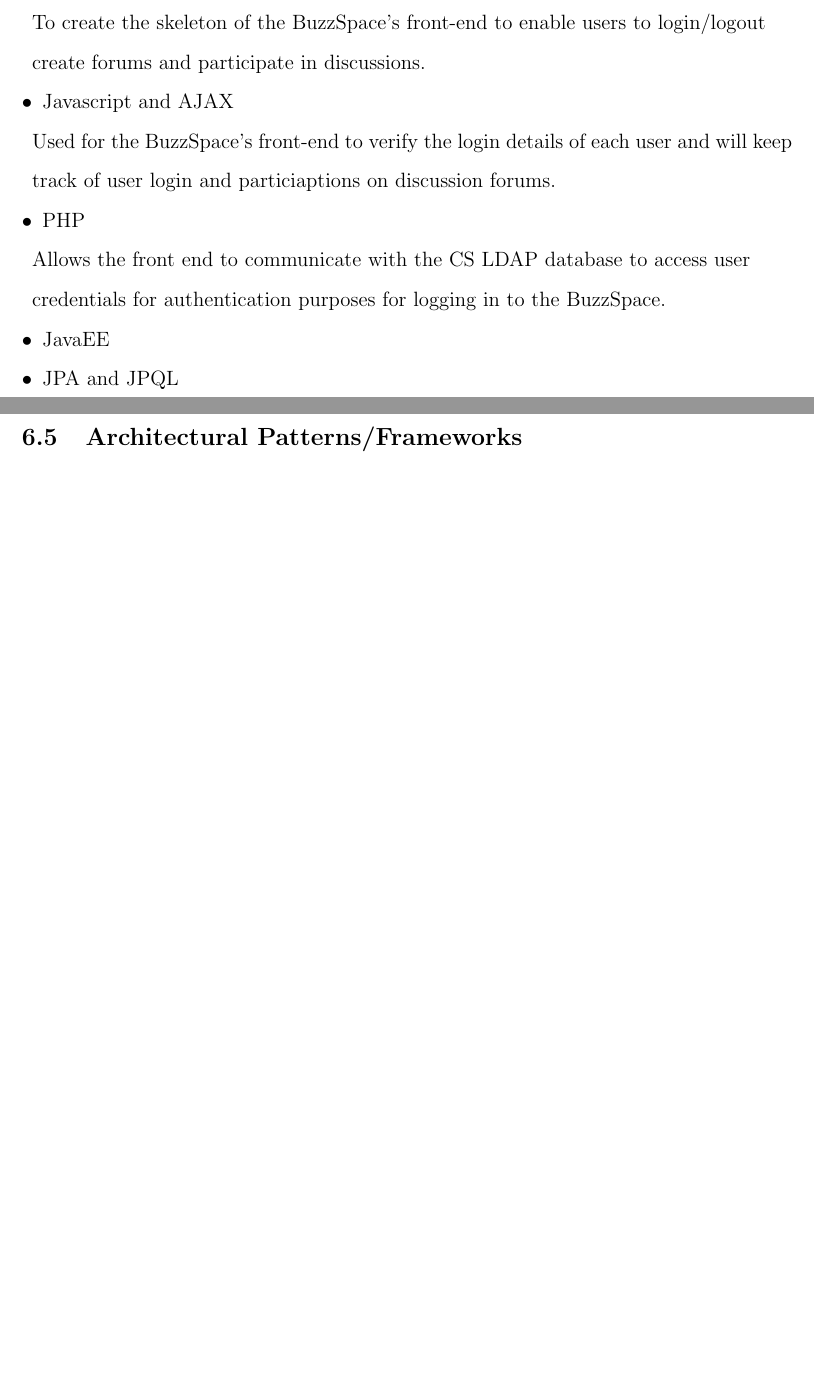
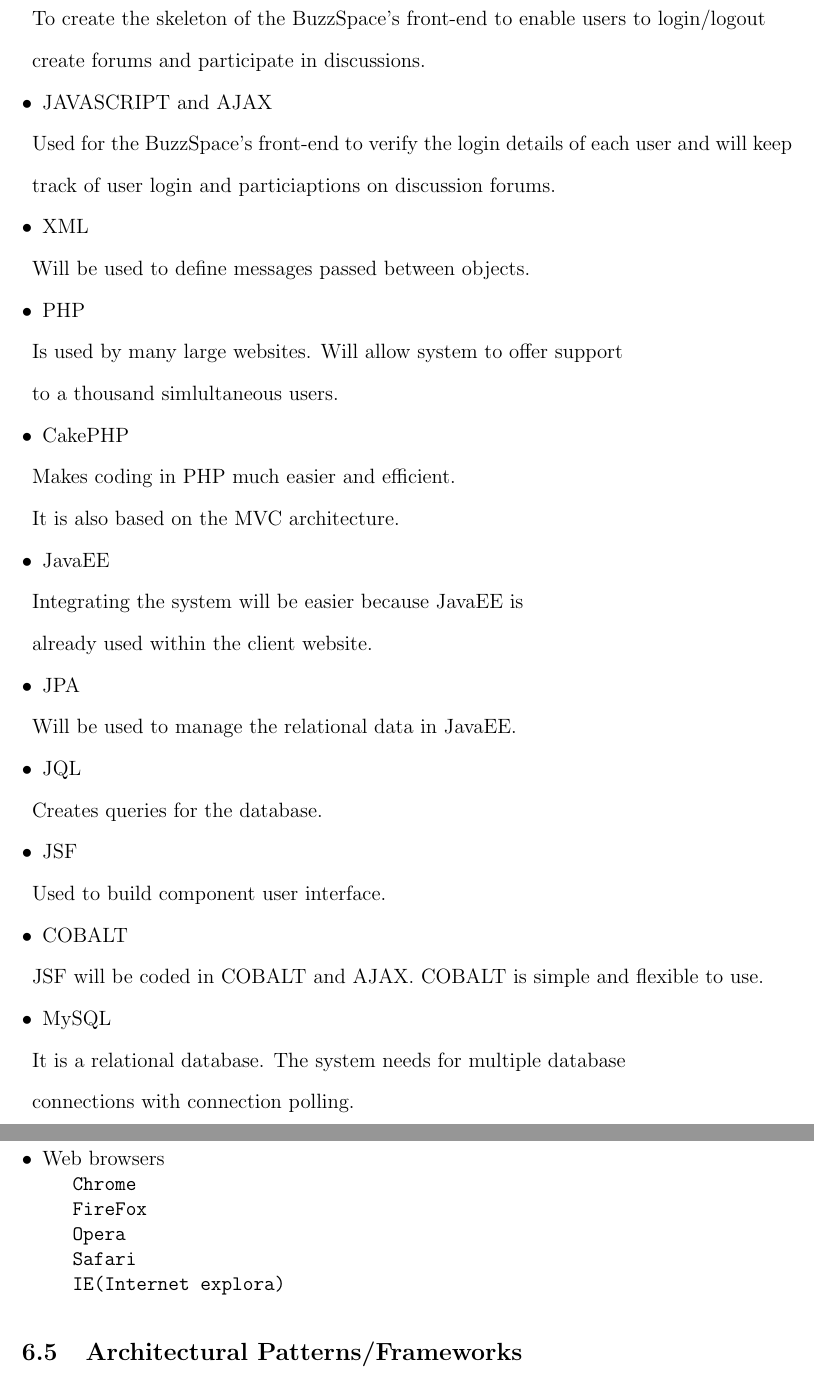
Before and after one commit to COS301-Group-3-A-Phase2/Part2-Mini-Project, a LaTeX document (COS301_Phase2-Group3a.tex): two parts of pages 15 and 16 of 16, joined at a grey line, cut so that both start at the same text, the shorter picture padded with empty space. Compiled offline with pdfLaTeX.

Commit message:
Changes some things in the contraints section

```diff
--- a/COS301_Phase2-Group3a.tex
+++ b/COS301_Phase2-Group3a.tex
@@ -464,13 +463,37 @@
 \item[$\bullet$] HTML
 \item To create the skeleton of the BuzzSpace's front-end to enable users to login/logout
 \item create forums and participate in discussions.
-\item [$\bullet$] Javascript and  AJAX
+\item [$\bullet$] JAVASCRIPT and  AJAX
 \item Used for the BuzzSpace's front-end to verify the login details of each user and will keep
 \item track of user login and particiaptions on discussion forums.
+\item [$\bullet$] XML
+\item Will be used to define messages passed between objects.
 \item [$\bullet$] PHP
-\item Allows the front end to communicate with the CS LDAP database to access user \item credentials for authentication purposes for logging in to the BuzzSpace.
+\item Is used by many large websites. Will allow system to offer support
+\item to a thousand simlultaneous users.
+\item [$\bullet$] CakePHP
+\item Makes coding in PHP much easier and efficient.
+\item It is also based on the MVC architecture.
 \item [$\bullet$] JavaEE
-\item [$\bullet$] JPA and JPQL
+\item Integrating the system will be easier because JavaEE is
+\item already used within the client website.
+\item [$\bullet$] JPA
+\item Will be used to manage the relational data in JavaEE.
+\item [$\bullet$] JQL
+\item Creates queries for the database.
+\item [$\bullet$] JSF
+\item Used to build component user interface.
+\item [$\bullet$] COBALT
+\item JSF will be coded in COBALT and AJAX. COBALT is simple and flexible to use.
+\item [$\bullet$] MySQL
+\item It is a relational database. The system needs for multiple database
+\item connections with connection polling.
+\item [$\bullet$] Web browsers\\
+\texttt{Chrome}\\
+\texttt{FireFox}\\
+\texttt{Opera}\\
+\texttt{Safari}\\
+\texttt{IE(Internet explora)}
 \end{description}
 
 \subsection{Architectural Patterns/Frameworks}
```
Also changed, not shown: COS301_Phase2-Group3a.tex (23 more changed lines).
